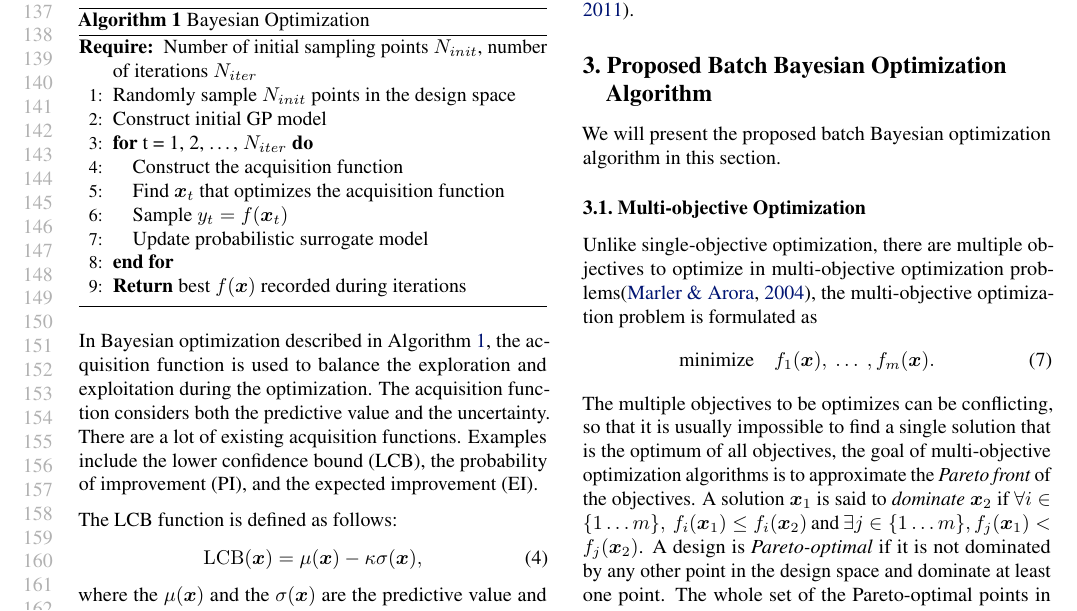
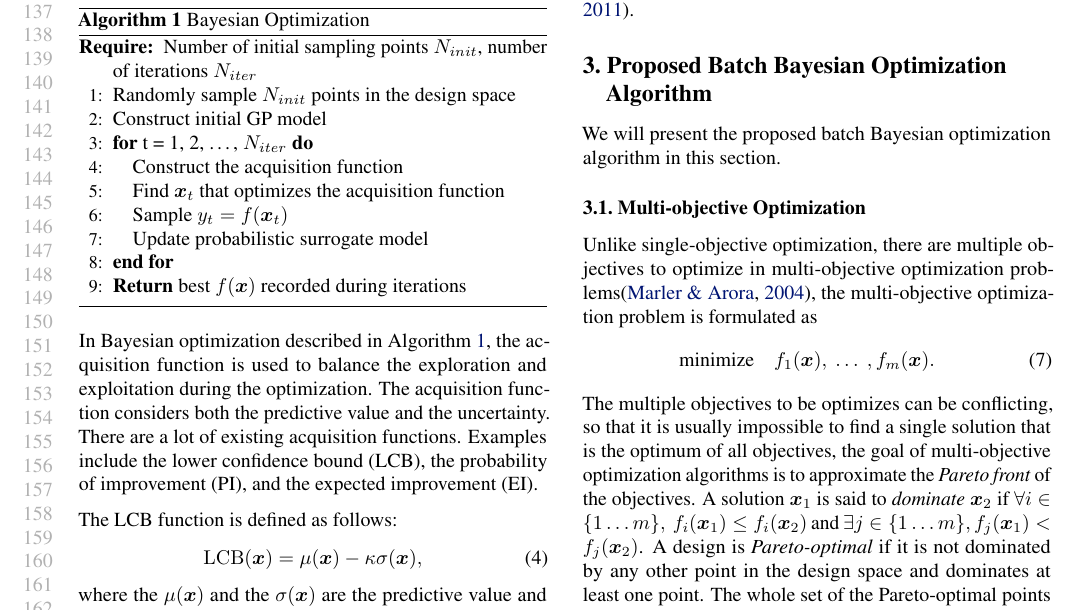
Before and after one commit to Alaya-in-Matrix/MACE, a LaTeX paper (paper/main.tex, which reads paper/mace.tex): part of page 3 of 9, cut so that both start at the same text. Compiled offline with pdfLaTeX.

Commit message:
Paper update

```diff
--- a/paper/mace.tex
+++ b/paper/mace.tex
@@ -19,7 +19,7 @@ Unlike single-objective optimization, there are multiple objectives to optimize
         & \text{minimize} & & f_1(\bm{x}),~\dots~,f_m(\bm{x}).
     \end{aligned}
 \end{equation}
-The multiple objectives to be optimizes can be conflicting, so that it is usually impossible to find a single solution that is the optimum of all objectives, the goal of multi-objective optimization algorithms is to approximate the \emph{Pareto front} of the objectives. A solution $\bm{x}_1$ is said to \emph{dominate} $\bm{x}_2$ if $\forall i \in \{1\dots m\},~f_i(\bm{x}_1) \le f_i(\bm{x}_2)$ and $\exists j \in \{1\dots m\}, f_j(\bm{x}_1) < f_j(\bm{x}_2)$. A design is \emph{Pareto-optimal} if it is not dominated by any other point in the design space and dominate at least one point. The whole set of the Pareto-optimal points in the design space is called the \emph{Pareto set}, and the set of Pareto-optimal points in the objective space is called the \emph{Pareto front}. It is often unlikely to get the whole Pareto front as there might be infinite points on the front, the goal of multi-objective optimization is to find a set of designs that approximates the true Pareto front.
+The multiple objectives to be optimizes can be conflicting, so that it is usually impossible to find a single solution that is the optimum of all objectives, the goal of multi-objective optimization algorithms is to approximate the \emph{Pareto front} of the objectives. A solution $\bm{x}_1$ is said to \emph{dominate} $\bm{x}_2$ if $\forall i \in \{1\dots m\},~f_i(\bm{x}_1) \le f_i(\bm{x}_2)$ and $\exists j \in \{1\dots m\}, f_j(\bm{x}_1) < f_j(\bm{x}_2)$. A design is \emph{Pareto-optimal} if it is not dominated by any other point in the design space and dominates at least one point. The whole set of the Pareto-optimal points in the design space is called the \emph{Pareto set}, and the set of Pareto-optimal points in the objective space is called the \emph{Pareto front}. It is often unlikely to get the whole Pareto front as there might be infinite points on the front, the goal of multi-objective optimization is to find a set of designs that approximates the true Pareto front.
 
 There exist many mature multi-objective optimization algorithms, like the non-dominated sorting based genetic algorithm (NSGA-II)~\cite{nsgaii}, and the multi-objective evolutionary algorithm based on decomposition (MOEA/D)~\cite{moead}. In this paper, the multi-objective optimization based on differential evolution (DEMO)~\cite{demo} is used to solve multi-objective optimization problems, but other multi-objective optimization algorithms can also be applied.
 
```
